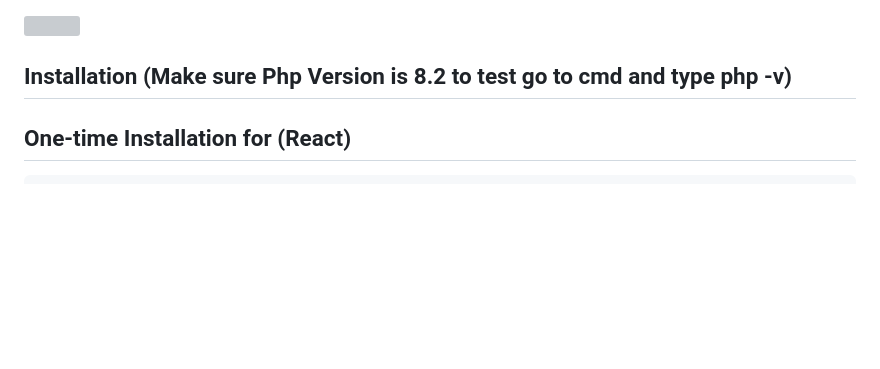
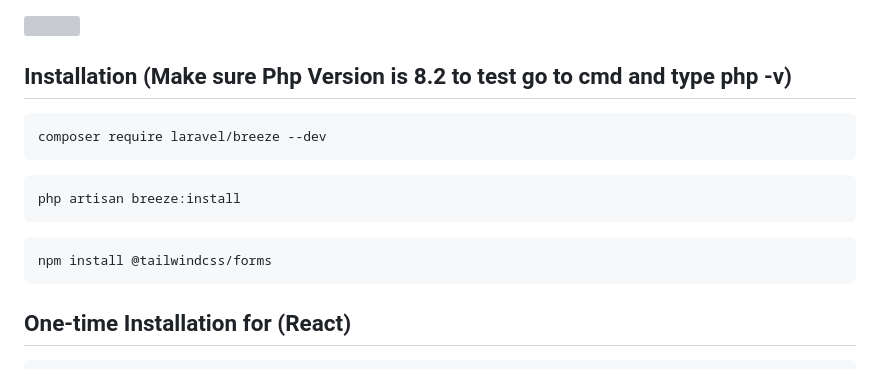
Before and after one commit to jstnfrncis/agkat-ph, a Markdown page: README.md, the part around the change. Drawn GitHub-style; blank space fills up the shorter version; grey boxes are pictures that could not be loaded.

````diff
--- a/README.md
+++ b/README.md
@@ -4,6 +4,15 @@
 
 
 ## Installation (Make sure Php Version is 8.2 to test go to cmd and type php -v)
+```
+composer require laravel/breeze --dev
+```
+```
+php artisan breeze:install
+```
+```
+npm install @tailwindcss/forms
+```
 
 ## One-time Installation for (React)
 
````
